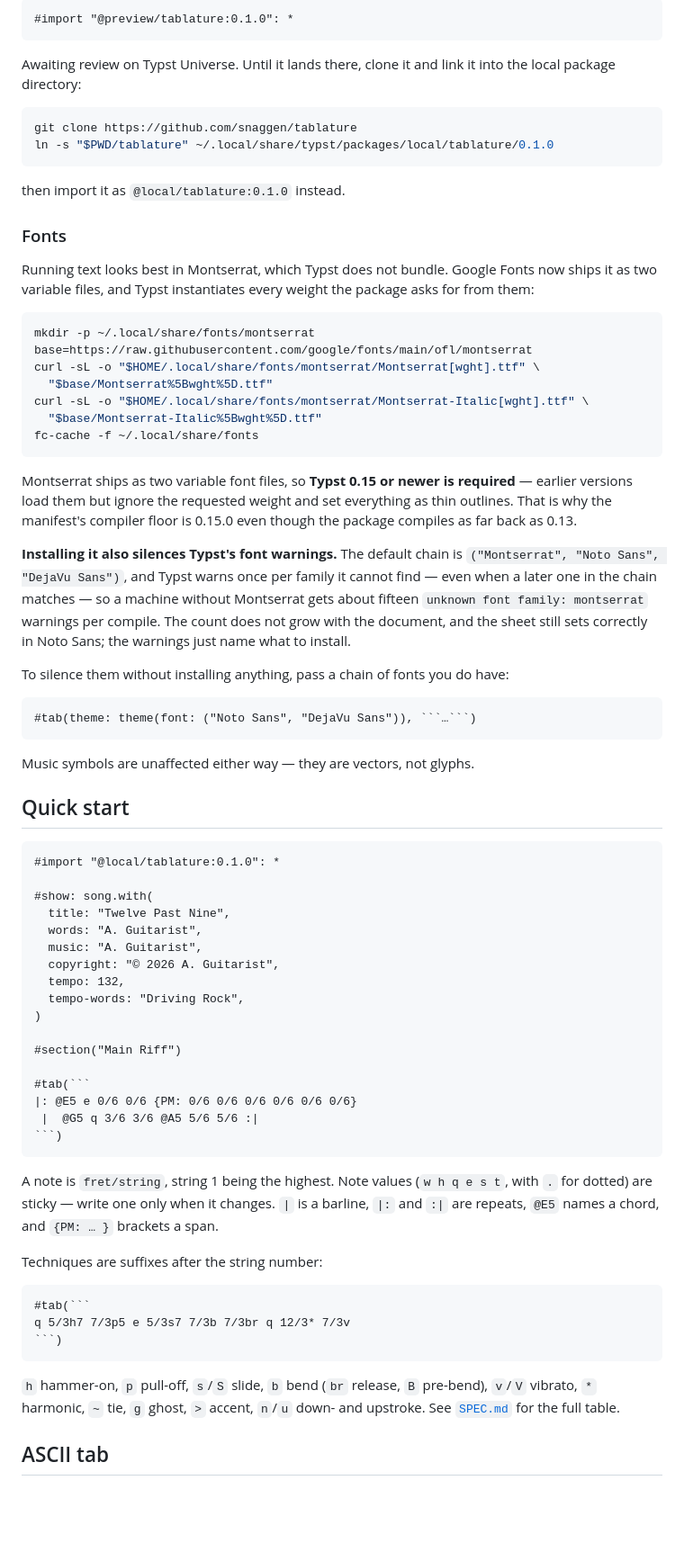
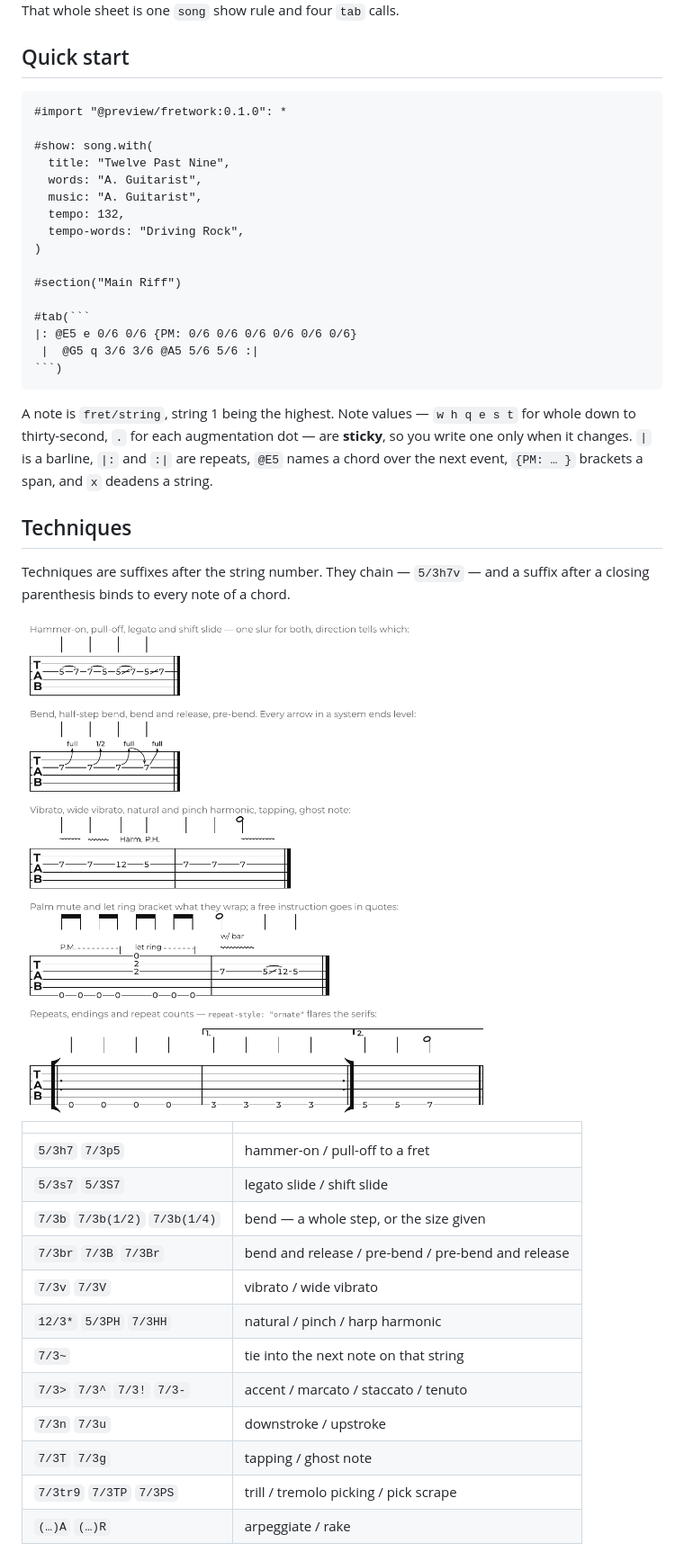
Before and after one commit to snaggen/fretwork, a Markdown page: README.md, the part around one of its changes. Shown at 90% size. Rendered like a GitHub page; pictures changed too: docs/techniques-light.png (added); blank space fills up the shorter version.

````diff
--- a/README.md
+++ b/README.md
@@ -15,64 +19,15 @@ packages cannot ship fonts.
 
-```typst
-#import "@preview/tablature:0.1.0": *
-```
-
-Awaiting review on Typst Universe. Until it lands there, clone it and link it
-into the local package directory:
-
-```sh
-git clone https://github.com/snaggen/tablature
-ln -s "$PWD/tablature" ~/.local/share/typst/packages/local/tablature/0.1.0
-```
-
-then import it as `@local/tablature:0.1.0` instead.
-
-### Fonts
-
-Running text looks best in Montserrat, which Typst does not bundle. Google Fonts
-now ships it as two variable files, and Typst instantiates every weight the
-package asks for from them:
-
-```sh
-mkdir -p ~/.local/share/fonts/montserrat
-base=https://raw.githubusercontent.com/google/fonts/main/ofl/montserrat
-curl -sL -o "$HOME/.local/share/fonts/montserrat/Montserrat[wght].ttf" \
-  "$base/Montserrat%5Bwght%5D.ttf"
-curl -sL -o "$HOME/.local/share/fonts/montserrat/Montserrat-Italic[wght].ttf" \
-  "$base/Montserrat-Italic%5Bwght%5D.ttf"
-fc-cache -f ~/.local/share/fonts
-```
-
-Montserrat ships as two variable font files, so **Typst 0.15 or newer is
-required** — earlier versions load them but ignore the requested weight and set
-everything as thin outlines. That is why the manifest's compiler floor is 0.15.0
-even though the package compiles as far back as 0.13.
-
-**Installing it also silences Typst's font warnings.** The default chain is
-`("Montserrat", "Noto Sans", "DejaVu Sans")`, and Typst warns once per family it
-cannot find — even when a later one in the chain matches — so a machine without
-Montserrat gets about fifteen `unknown font family: montserrat` warnings per
-compile. The count does not grow with the document, and the sheet still sets
-correctly in Noto Sans; the warnings just name what to install.
-
-To silence them without installing anything, pass a chain of fonts you do have:
-
-```typst
-#tab(theme: theme(font: ("Noto Sans", "DejaVu Sans")), ```…```)
-```
-
-Music symbols are unaffected either way — they are vectors, not glyphs.
+That whole sheet is one `song` show rule and four `tab` calls.
 
 ## Quick start
 
 ```typst
-#import "@local/tablature:0.1.0": *
+#import "@preview/fretwork:0.1.0": *
 
 #show: song.with(
   title: "Twelve Past Nine",
   words: "A. Guitarist",
   music: "A. Guitarist",
-  copyright: "© 2026 A. Guitarist",
   tempo: 132,
   tempo-words: "Driving Rock",
 )
@@ -85,23 +40,34 @@ Music symbols are unaffected either way — they are vectors, not glyphs.
 ```)
 ```
 
-A note is `fret/string`, string 1 being the highest. Note values (`w h q e s t`,
-with `.` for dotted) are sticky — write one only when it changes. `|` is a
-barline, `|:` and `:|` are repeats, `@E5` names a chord, and `{PM: … }` brackets
-a span.
+A note is `fret/string`, string 1 being the highest. Note values — `w h q e s t`
+for whole down to thirty-second, `.` for each augmentation dot — are **sticky**,
+so you write one only when it changes. `|` is a barline, `|:` and `:|` are
+repeats, `@E5` names a chord over the next event, `{PM: … }` brackets a span, and
+`x` deadens a string.
 
-Techniques are suffixes after the string number:
+## Techniques
 
-```typst
-#tab(```
-q 5/3h7 7/3p5 e 5/3s7 7/3b 7/3br q 12/3* 7/3v
-```)
-```
+Techniques are suffixes after the string number. They chain — `5/3h7v` — and a
+suffix after a closing parenthesis binds to every note of a chord.
 
-`h` hammer-on, `p` pull-off, `s`/`S` slide, `b` bend (`br` release, `B`
-pre-bend), `v`/`V` vibrato, `*` harmonic, `~` tie, `g` ghost, `>` accent,
-`n`/`u` down- and upstroke.
-See [`SPEC.md`](https://github.com/snaggen/tablature/blob/main/SPEC.md) for the full table.
+<picture>
+  <source media="(prefers-color-scheme: dark)" srcset="docs/techniques-dark.png">
+  <img alt="Staves showing hammer-ons and pull-offs joined by slurs, bend arrows labelled full and one-half, vibrato squiggles, harmonics, palm mute and let-ring brackets, and first and second endings under ornate repeat signs" src="docs/techniques-light.png">
+</picture>
 
-## ASCII tab
+| | |
+|---|---|
+| `5/3h7` `7/3p5` | hammer-on / pull-off to a fret |
+| `5/3s7` `5/3S7` | legato slide / shift slide |
+| `7/3b` `7/3b(1/2)` `7/3b(1/4)` | bend — a whole step, or the size given |
+| `7/3br` `7/3B` `7/3Br` | bend and release / pre-bend / pre-bend and release |
+| `7/3v` `7/3V` | vibrato / wide vibrato |
+| `12/3*` `5/3PH` `7/3HH` | natural / pinch / harp harmonic |
+| `7/3~` | tie into the next note on that string |
+| `7/3>` `7/3^` `7/3!` `7/3-` | accent / marcato / staccato / tenuto |
+| `7/3n` `7/3u` | downstroke / upstroke |
+| `7/3T` `7/3g` | tapping / ghost note |
+| `7/3tr9` `7/3TP` `7/3PS` | trill / tremolo picking / pick scrape |
+| `(…)A` `(…)R` | arpeggiate / rake |
 
````
Also changed, not shown: other parts of README.md (+110 -86 lines), SPEC.md (+2 -2 lines), docs/ascii-dark.png (added), docs/ascii-light.png (added), docs/hero-dark.png (added), docs/hero-light.png (added), docs/techniques-dark.png (added), 11 other files.
